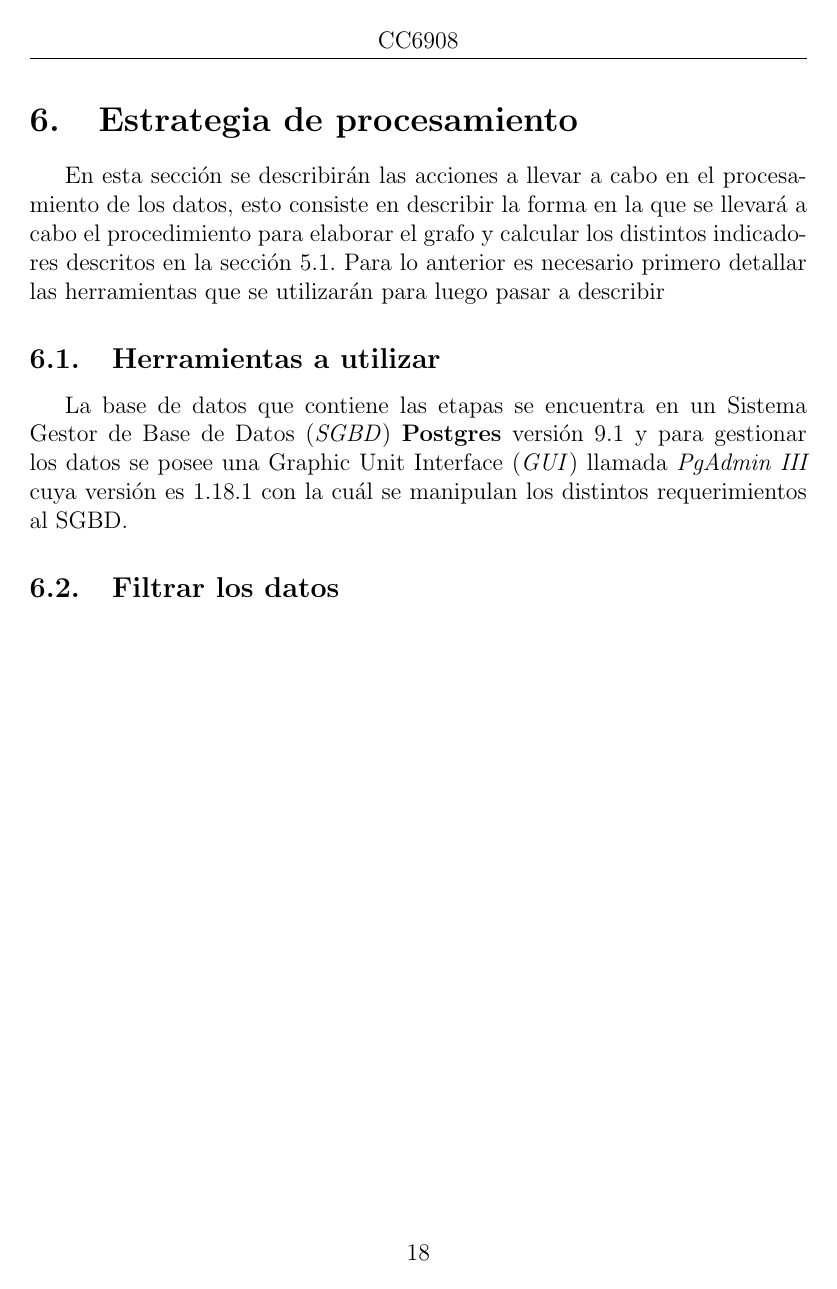
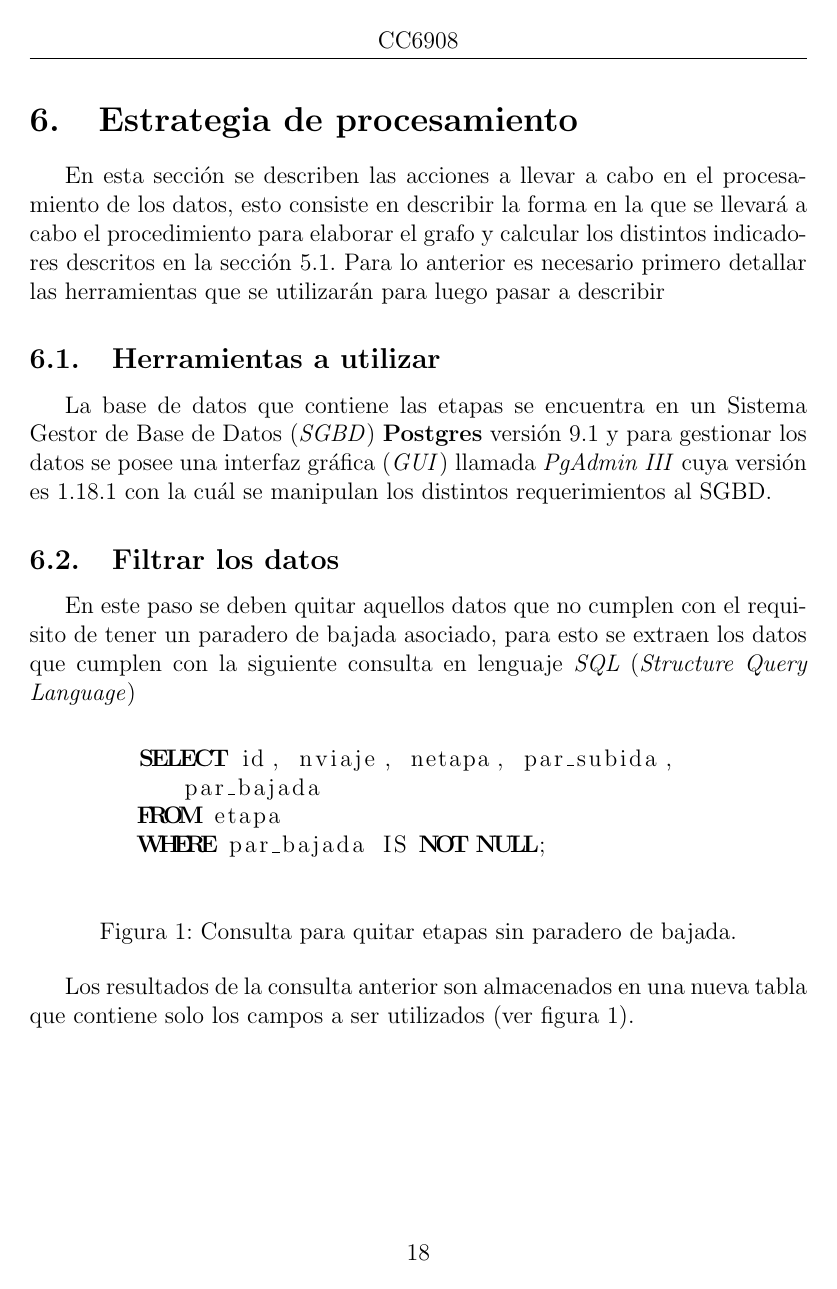
Before and after one commit to felipinbombin/memoria, a LaTeX document (entrega2.tex): page 20 of 21. Compiled offline with pdfLaTeX.

```diff
--- a/entrega2.tex
+++ b/entrega2.tex
@@ -10,6 +10,8 @@
 \usepackage{graphicx}   % permite insertar figuras
 \usepackage{fancyhdr}   % para encabezado y pie de pagina
 \usepackage{listings}   % para escribir código
+\lstset{}	% para configurar parámetros generales del código a mostrar en este documento
+
 %\usepackage{hyperref}   % crea links en el indice y notas al pie.
 \usepackage{float}      % permite dejar las imagenes es una posición fija
 \usepackage[colorinlistoftodos]{todonotes} % permite agregar comentarios al documento.
@@ -601,12 +594,27 @@
-	En esta sección se describirán las acciones a llevar a cabo en el procesamiento de los datos, esto consiste en describir la forma en la que se llevará a cabo el procedimiento para elaborar el grafo y calcular los distintos indicadores descritos en la sección \ref{sec:Analisis_bibliografia}. Para lo anterior es necesario primero detallar las herramientas que se utilizarán para luego pasar a describir
+	En esta sección se describen las acciones a llevar a cabo en el procesamiento de los datos, esto consiste en describir la forma en la que se llevará a cabo el procedimiento para elaborar el grafo y calcular los distintos indicadores descritos en la sección \ref{sec:Analisis_bibliografia}. Para lo anterior es necesario primero detallar las herramientas que se utilizarán para luego pasar a describir
 
 	\subsection{Herramientas a utilizar}
 
-	La base de datos que contiene las etapas se encuentra en un Sistema Gestor de Base de Datos (\textit{SGBD}) \textbf{Postgres} versión 9.1 y para gestionar los datos se posee una Graphic Unit Interface (\textit{GUI}) llamada \textit{PgAdmin III} cuya versión es 1.18.1 con la cuál se manipulan los distintos requerimientos al SGBD.
-
+	La base de datos que contiene las etapas se encuentra en un Sistema Gestor de Base de Datos (\textit{SGBD}) \textbf{Postgres} versión 9.1 y para gestionar los datos se posee una interfaz gráfica (\textit{GUI}) llamada \textit{PgAdmin III} cuya versión es 1.18.1 con la cuál se manipulan los distintos requerimientos al SGBD.
+	%Para el calculo de las
 
 	\subsection{Filtrar los datos}
 
+	En este paso se deben quitar aquellos datos que no cumplen con el requisito de tener un paradero de bajada asociado, para esto se extraen los datos que cumplen con la siguiente consulta en lenguaje \textit{SQL} (\textit{Structure Query Language})
+
+\begin{figure}[h]
+\begin{center}
+\begin{lstlisting}[breaklines=true, language=SQL]
+	SELECT id, nviaje, netapa, par_subida, par_bajada
+	FROM etapa
+	WHERE par_bajada IS NOT NULL;
+\end{lstlisting}
+\end{center}
+\caption{Consulta para quitar etapas sin paradero de bajada.}
+\label{fig:limpiar_datos}
+\end{figure}
+
+	Los resultados de la consulta anterior son almacenados en una nueva tabla que contiene solo los campos a ser utilizados (ver figura \ref{fig:limpiar_datos}).
 
 
 
```
Also changed, not shown: entrega2.pdf, entrega2.tex (40 more changed lines).
